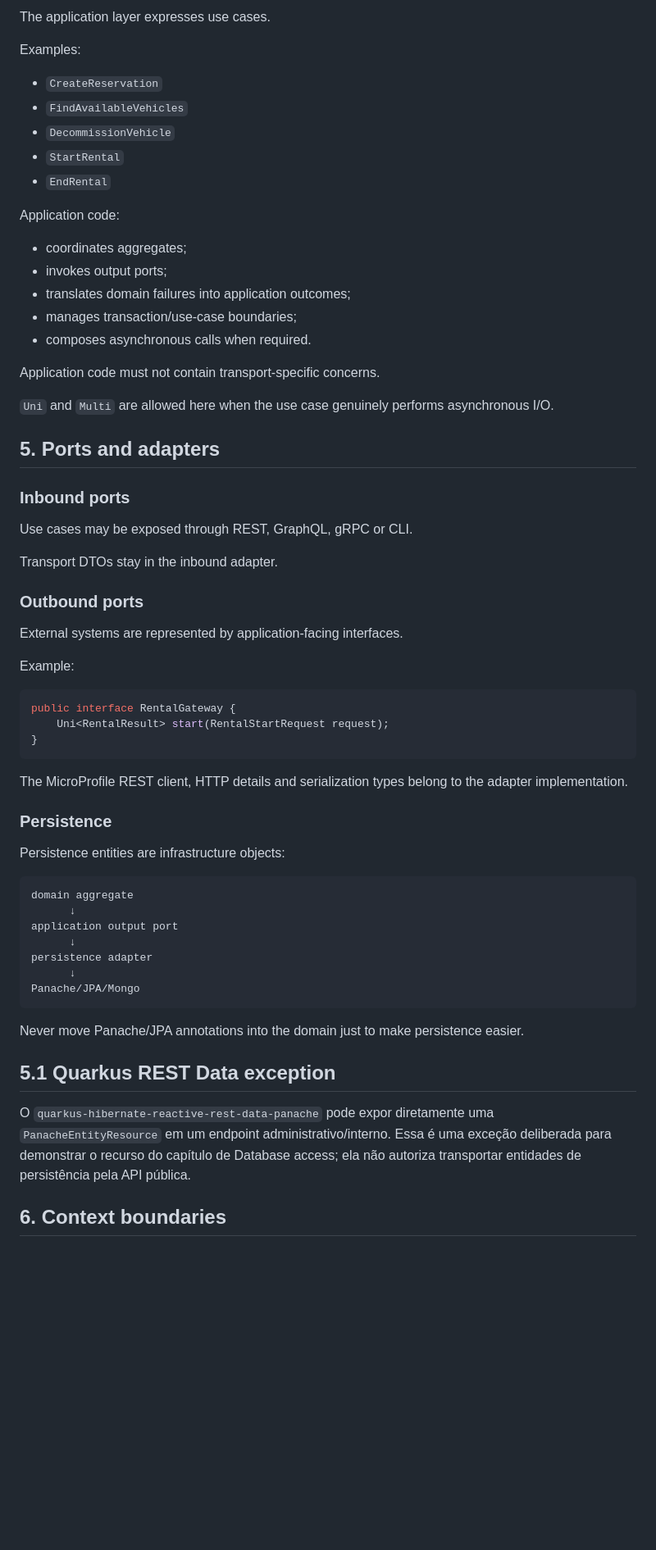
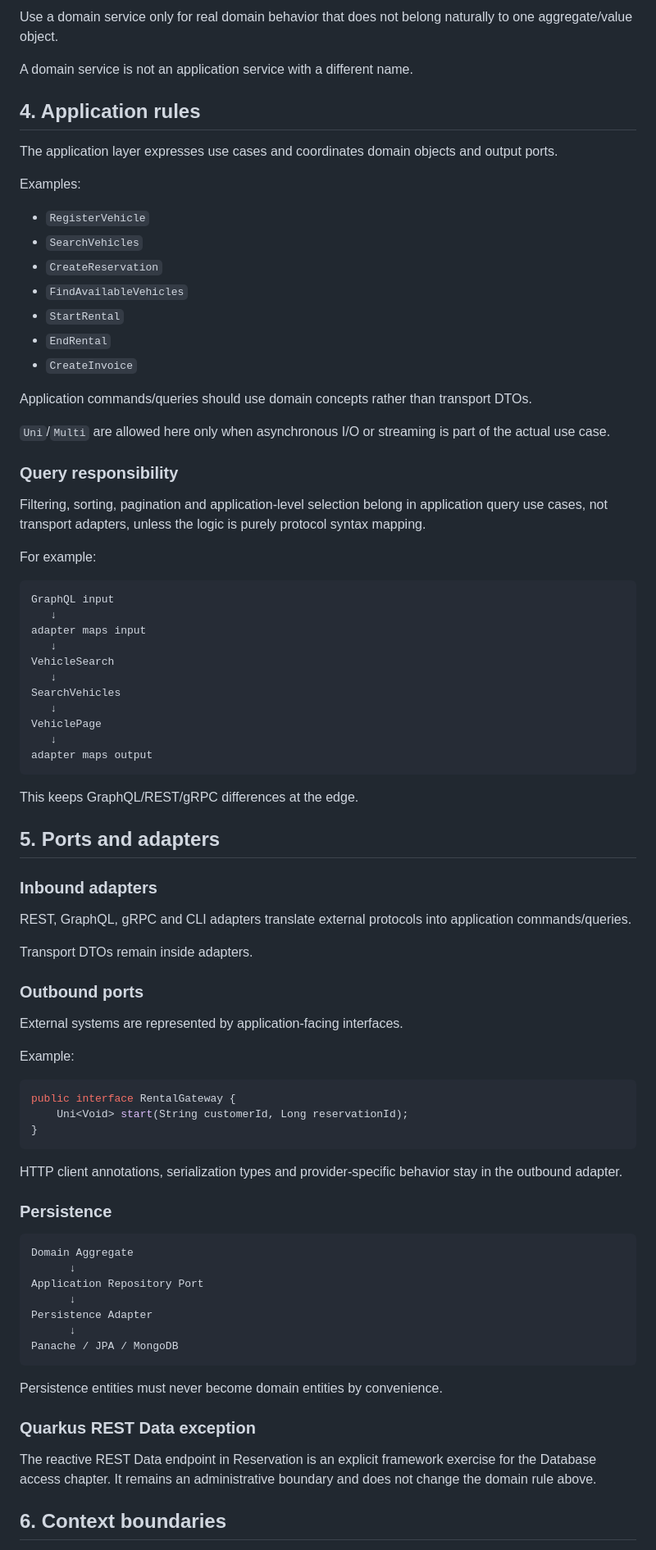
Before and after one commit to yureplacido/acme-car-rental, a Markdown page: docs/ddd-tdd-standards.md, the part around one of its changes. Shown at 82% size. Drawn GitHub-style; blank space fills up the shorter version.

````diff
--- a/docs/ddd-tdd-standards.md
+++ b/docs/ddd-tdd-standards.md
@@ -171,33 +135,55 @@ Time-sensitive rules should receive a clock/time value from the outside rather t
 
-The application layer expresses use cases.
+Use a domain service only for real domain behavior that does not belong naturally to one aggregate/value object.
+
+A domain service is not an application service with a different name.
+
+## 4. Application rules
+
+The application layer expresses use cases and coordinates domain objects and output ports.
 
 Examples:
 
+- `RegisterVehicle`
+- `SearchVehicles`
 - `CreateReservation`
 - `FindAvailableVehicles`
-- `DecommissionVehicle`
 - `StartRental`
 - `EndRental`
+- `CreateInvoice`
 
-Application code:
+Application commands/queries should use domain concepts rather than transport DTOs.
 
-- coordinates aggregates;
-- invokes output ports;
-- translates domain failures into application outcomes;
-- manages transaction/use-case boundaries;
-- composes asynchronous calls when required.
+`Uni`/`Multi` are allowed here only when asynchronous I/O or streaming is part of the actual use case.
 
-Application code must not contain transport-specific concerns.
+### Query responsibility
 
-`Uni` and `Multi` are allowed here when the use case genuinely performs asynchronous I/O.
+Filtering, sorting, pagination and application-level selection belong in application query use cases, not transport adapters, unless the logic is purely protocol syntax mapping.
+
+For example:
+
+```
+GraphQL input
+   ↓
+adapter maps input
+   ↓
+VehicleSearch
+   ↓
+SearchVehicles
+   ↓
+VehiclePage
+   ↓
+adapter maps output
+```
+
+This keeps GraphQL/REST/gRPC differences at the edge.
 
 ## 5. Ports and adapters
 
-### Inbound ports
+### Inbound adapters
 
-Use cases may be exposed through REST, GraphQL, gRPC or CLI.
+REST, GraphQL, gRPC and CLI adapters translate external protocols into application commands/queries.
 
-Transport DTOs stay in the inbound adapter.
+Transport DTOs remain inside adapters.
 
 ### Outbound ports
 
@@ -207,31 +193,29 @@ Example:
 
 ```java
 public interface RentalGateway {
-    Uni<RentalResult> start(RentalStartRequest request);
+    Uni<Void> start(String customerId, Long reservationId);
 }
 ```
 
-The MicroProfile REST client, HTTP details and serialization types belong to the adapter implementation.
+HTTP client annotations, serialization types and provider-specific behavior stay in the outbound adapter.
 
 ### Persistence
 
-Persistence entities are infrastructure objects:
-
 ```
-domain aggregate
+Domain Aggregate
       ↓
-application output port
+Application Repository Port
       ↓
-persistence adapter
+Persistence Adapter
       ↓
-Panache/JPA/Mongo
+Panache / JPA / MongoDB
 ```
 
-Never move Panache/JPA annotations into the domain just to make persistence easier.
+Persistence entities must never become domain entities by convenience.
 
-## 5.1 Quarkus REST Data exception
+### Quarkus REST Data exception
 
-O `quarkus-hibernate-reactive-rest-data-panache` pode expor diretamente uma `PanacheEntityResource` em um endpoint administrativo/interno. Essa é uma exceção deliberada para demonstrar o recurso do capítulo de Database access; ela não autoriza transportar entidades de persistência pela API pública.
+The reactive REST Data endpoint in Reservation is an explicit framework exercise for the Database access chapter. It remains an administrative boundary and does not change the domain rule above.
 
 ## 6. Context boundaries
 
````
Also changed, not shown: other parts of docs/ddd-tdd-standards.md (+130 -183 lines).
